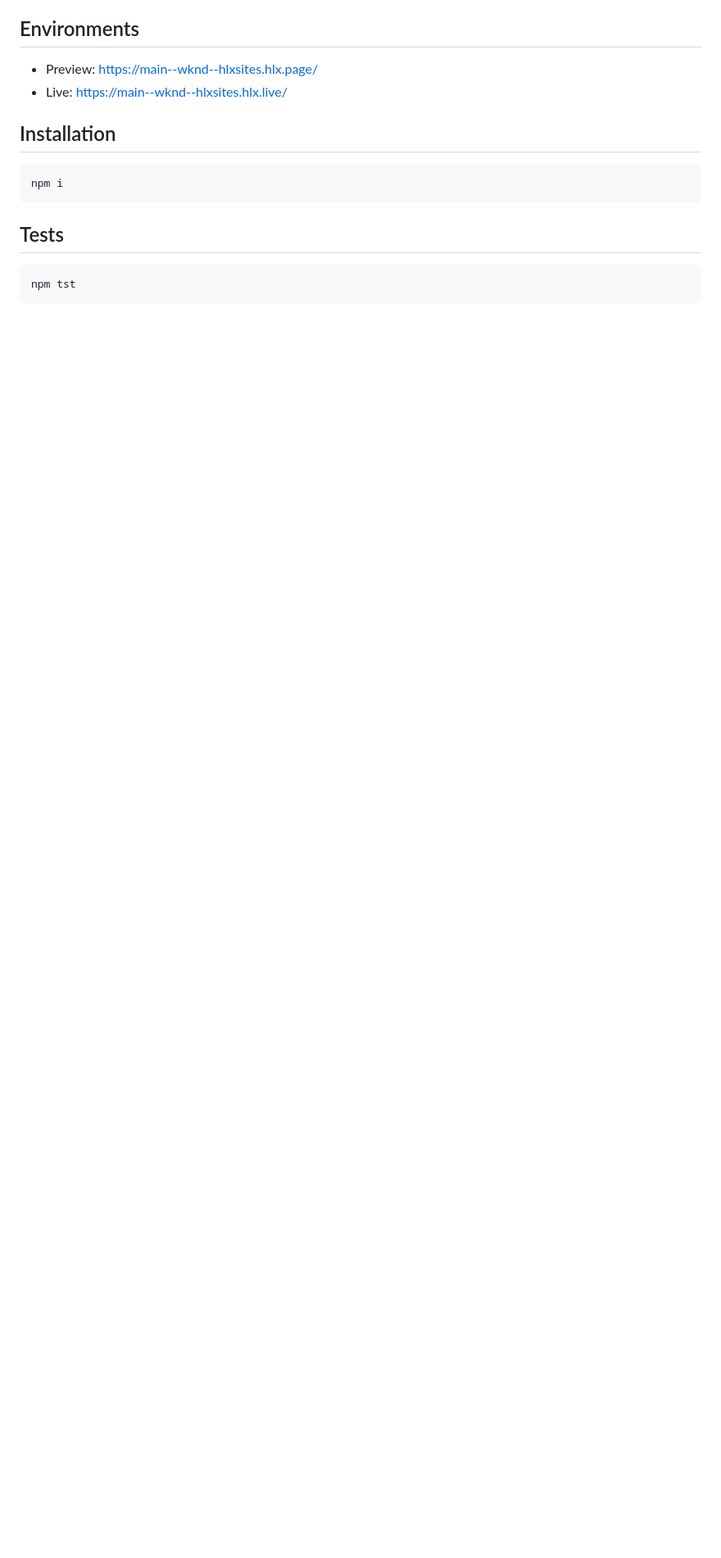
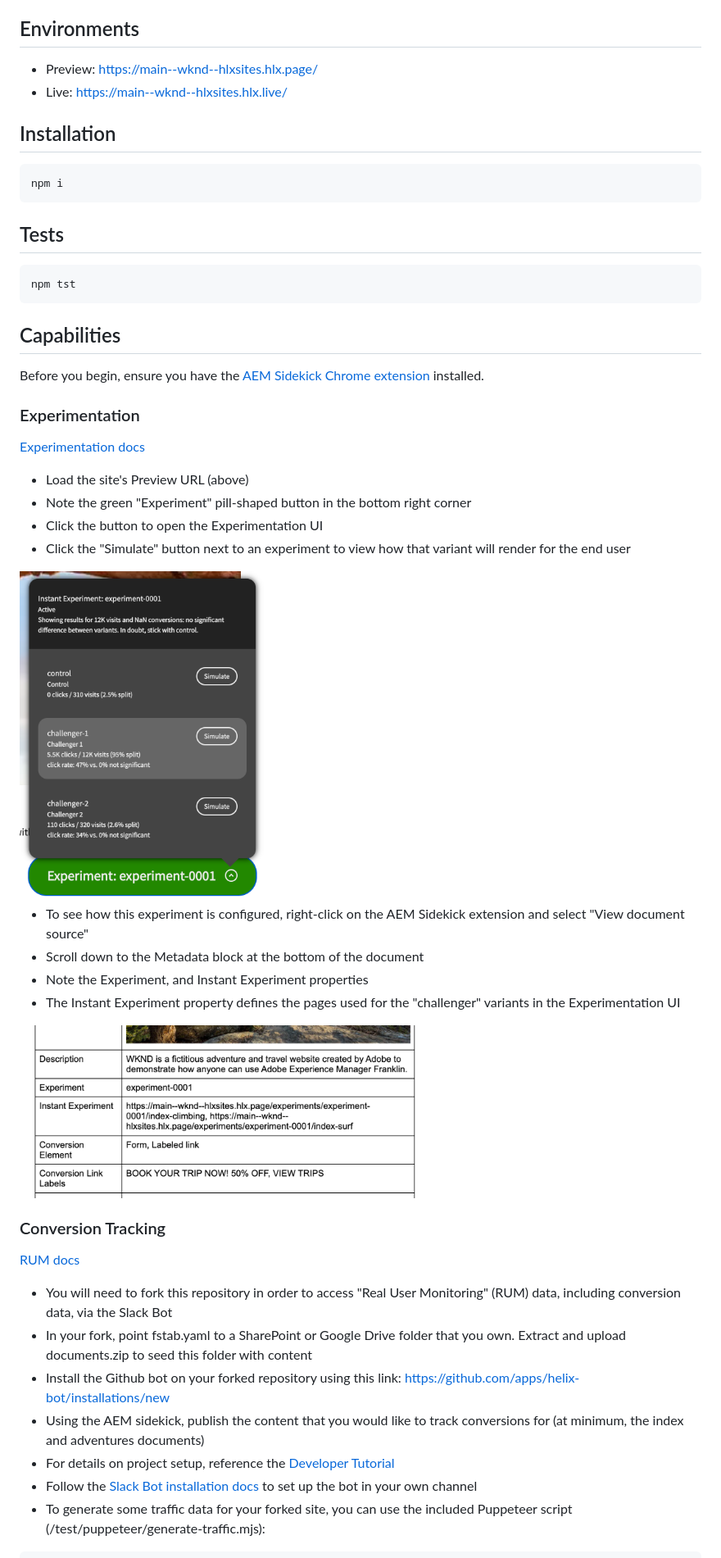
Before and after one commit to hlxsites/wknd, a Markdown page: README.md, the part around the change printed below. Shown: that part at 82% size. Drawn GitHub-style; pictures changed too: docs/images/experiment-metadata.png (added), docs/images/experiment-simulate.png (added); blank space fills up the shorter version.

Commit message:
doc: Update README with details on exploring the demo site capabilities

````diff
--- a/README.md
+++ b/README.md
@@ -17,3 +22,35 @@ npm i
 npm tst
 ```
 
+## Capabilities
+
+Before you begin, ensure you have the [AEM Sidekick Chrome extension](https://chrome.google.com/webstore/detail/aem-sidekick/ccfggkjabjahcjoljmgmklhpaccedipo) installed.
+
+### Experimentation
+[Experimentation docs](https://www.hlx.live/docs/experimentation)
+
+- Load the site's Preview URL (above)
+- Note the green "Experiment" pill-shaped button in the bottom right corner
+- Click the button to open the Experimentation UI
+- Click the "Simulate" button next to an experiment to view how that variant will render for the end user
+
+<img src="/docs/images/experiment-simulate.png" width="300" alt="Experimentation UI opened from the green pill-shaped button">
+
+- To see how this experiment is configured, right-click on the AEM Sidekick extension and select "View document source"
+- Scroll down to the Metadata block at the bottom of the document
+- Note the Experiment, and Instant Experiment properties
+- The Instant Experiment property defines the pages used for the "challenger" variants in the Experimentation UI
+
+<img src="/docs/images/experiment-metadata.png" width="500" alt="The document source which configures the experiments">
+
+### Conversion Tracking
+[RUM docs](https://www.hlx.live/developer/rum)
+
+- You will need to fork this repository in order to access "Real User Monitoring" (RUM) data, including conversion data, via the Slack Bot
+- In your fork, point fstab.yaml to a SharePoint or Google Drive folder that you own. Extract and upload documents.zip to seed this folder with content
+- Install the Github bot on your forked repository using this link: https://github.com/apps/helix-bot/installations/new
+- Using the AEM sidekick, publish the content that you would like to track conversions for (at minimum, the index and adventures documents)
+- For details on project setup, reference the [Developer Tutorial](https://www.hlx.live/developer/tutorial)
+- Follow the [Slack Bot installation docs](https://www.hlx.live/docs/slack) to set up the bot in your own channel
+- To generate some traffic data for your forked site, you can use the included Puppeteer script (/test/puppeteer/generate-traffic.mjs):
+
````
Also changed, not shown: other parts of README.md (+30 -3 lines), 3 other files.
